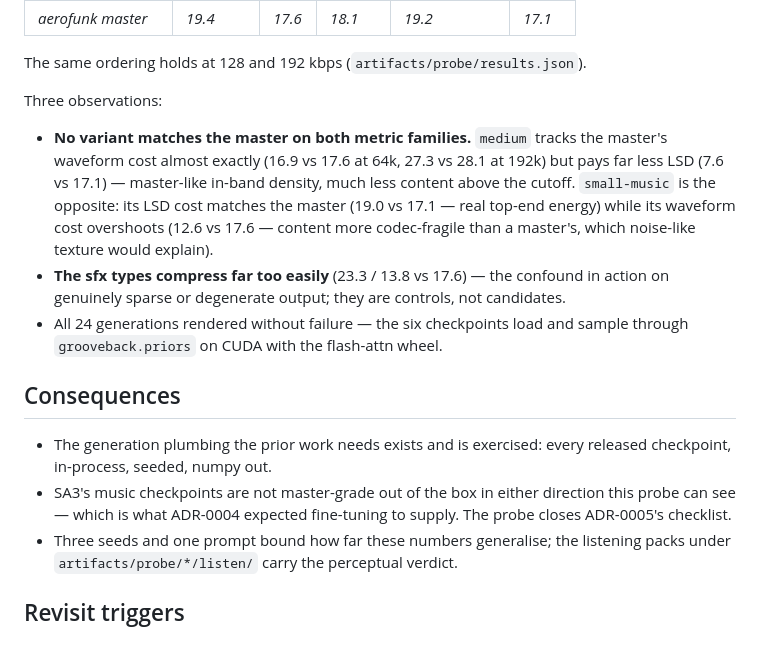
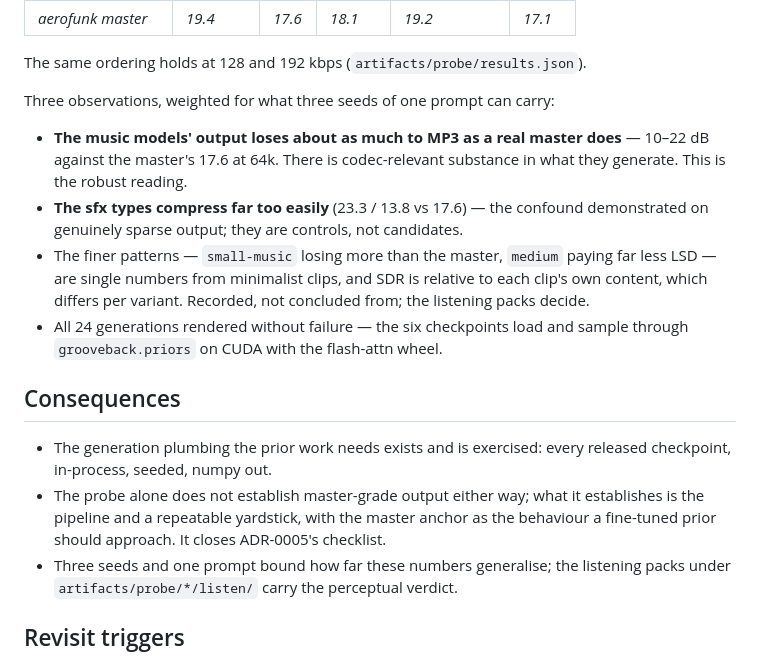
Before and after one commit to zbitouzakaria/grooveback, a Markdown page: docs/decisions/0008-sa3-generation-probe.md, the part around the change. Drawn GitHub-style.

Commit message:
docs: weight the probe's readings for three seeds of one prompt

```diff
--- a/docs/decisions/0008-sa3-generation-probe.md
+++ b/docs/decisions/0008-sa3-generation-probe.md
@@ -54,18 +54,19 @@ anchor = master-like top end.
 
 The same ordering holds at 128 and 192 kbps (`artifacts/probe/results.json`).
 
-Three observations:
+Three observations, weighted for what three seeds of one prompt can carry:
 
-- **No variant matches the master on both metric families.** `medium` tracks
-  the master's waveform cost almost exactly (16.9 vs 17.6 at 64k, 27.3 vs
-  28.1 at 192k) but pays far less LSD (7.6 vs 17.1) — master-like in-band
-  density, much less content above the cutoff. `small-music` is the opposite:
-  its LSD cost matches the master (19.0 vs 17.1 — real top-end energy) while
-  its waveform cost overshoots (12.6 vs 17.6 — content more codec-fragile
-  than a master's, which noise-like texture would explain).
+- **The music models' output loses about as much to MP3 as a real master
+  does** — 10–22 dB against the master's 17.6 at 64k. There is
+  codec-relevant substance in what they generate. This is the robust
+  reading.
 - **The sfx types compress far too easily** (23.3 / 13.8 vs 17.6) — the
-  confound in action on genuinely sparse or degenerate output; they are
-  controls, not candidates.
+  confound demonstrated on genuinely sparse output; they are controls, not
+  candidates.
+- The finer patterns — `small-music` losing more than the master, `medium`
+  paying far less LSD — are single numbers from minimalist clips, and SDR is
+  relative to each clip's own content, which differs per variant. Recorded,
+  not concluded from; the listening packs decide.
 - All 24 generations rendered without failure — the six checkpoints load and
   sample through `grooveback.priors` on CUDA with the flash-attn wheel.
 
@@ -73,9 +74,10 @@ Three observations:
 
 - The generation plumbing the prior work needs exists and is exercised:
   every released checkpoint, in-process, seeded, numpy out.
-- SA3's music checkpoints are not master-grade out of the box in either
-  direction this probe can see — which is what ADR-0004 expected fine-tuning
-  to supply. The probe closes ADR-0005's checklist.
+- The probe alone does not establish master-grade output either way; what
+  it establishes is the pipeline and a repeatable yardstick, with the master
+  anchor as the behaviour a fine-tuned prior should approach. It closes
+  ADR-0005's checklist.
 - Three seeds and one prompt bound how far these numbers generalise; the
   listening packs under `artifacts/probe/*/listen/` carry the perceptual
   verdict.
```
